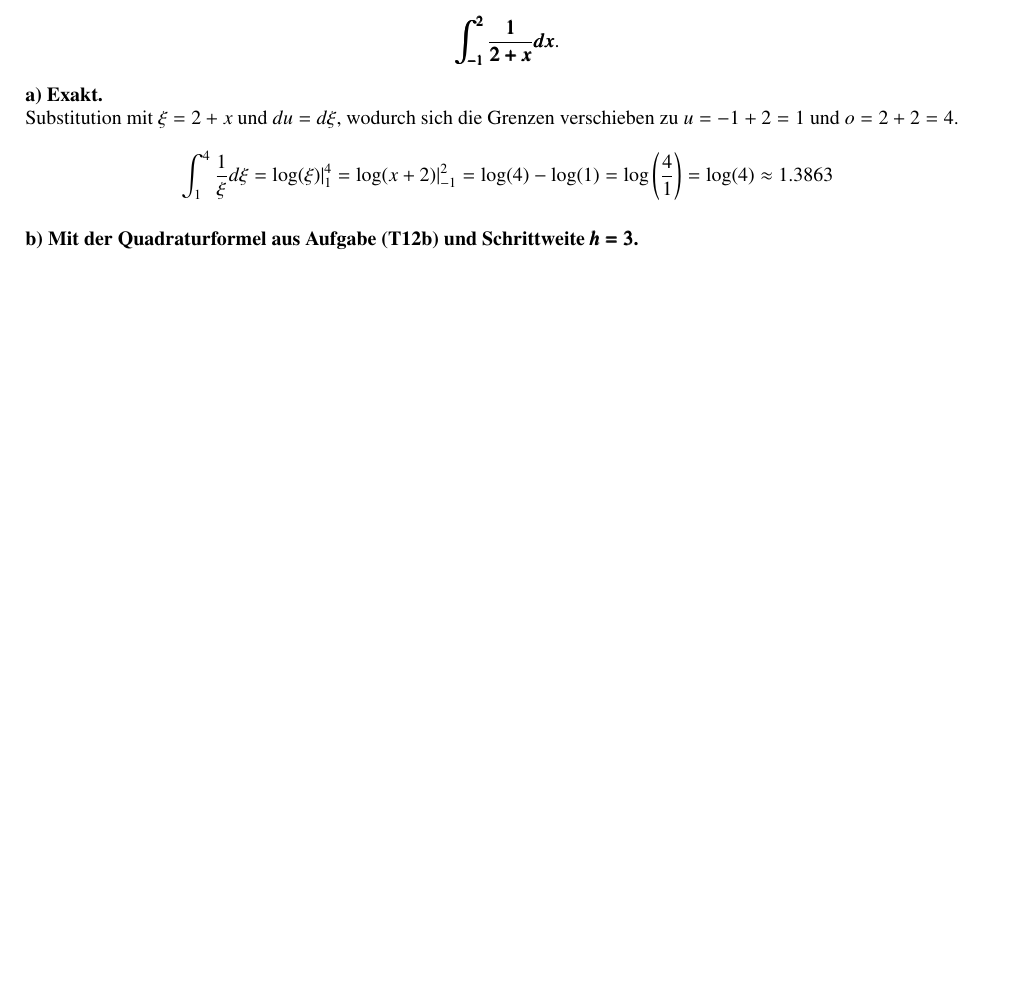
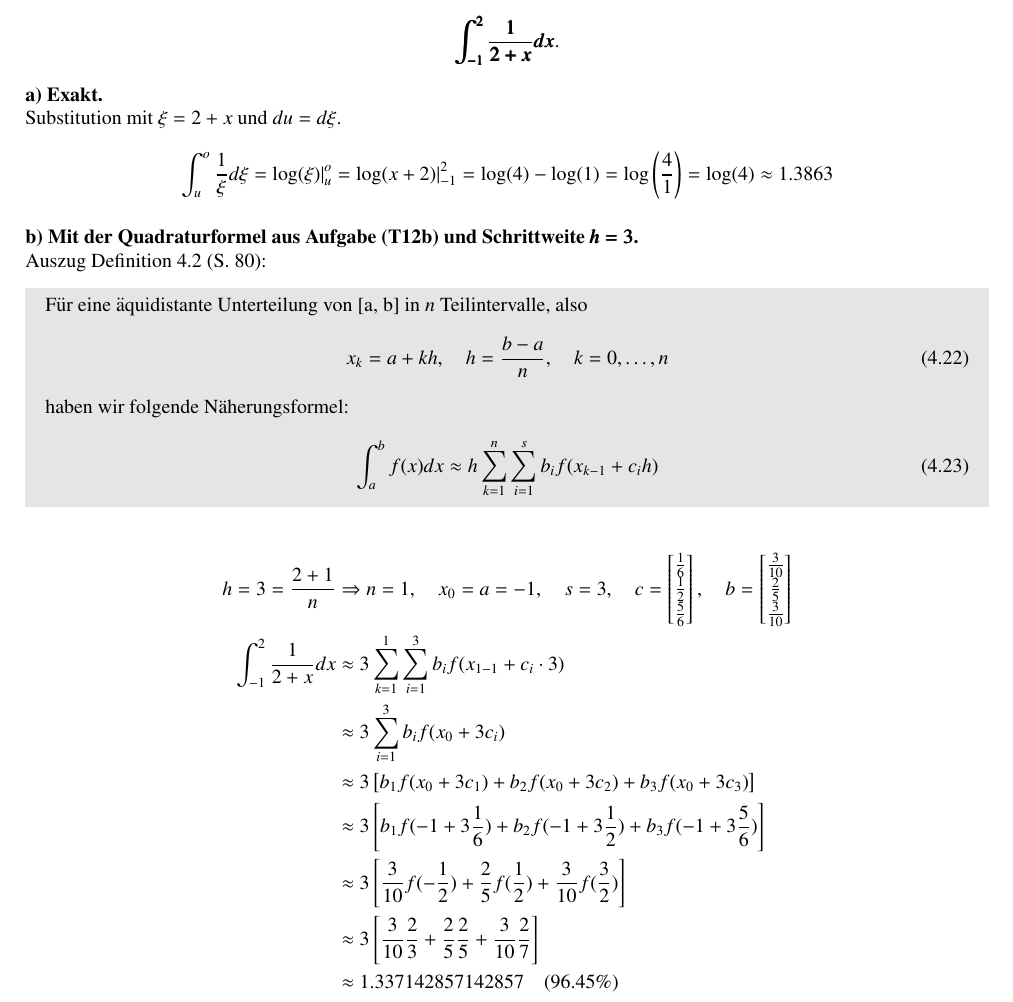
Before and after one commit to Arkonos/NM_Theorie_1718, a LaTeX document (UE/UE7/Theorie_UE7.tex): part of page 2 of 2 before the commit and part of page 2 of 3 after it, cut so that both start at the same text, the shorter picture padded with empty space. Compiled offline with pdfLaTeX.

Commit message:
completing T13

```diff
--- a/UE/UE7/Theorie_UE7.tex
+++ b/UE/UE7/Theorie_UE7.tex
@@ -16,6 +16,8 @@
 \geometry{margin= 2cm}
 \usepackage[makeroom]{cancel}
 \usepackage{multirow}
+\usepackage{mdframed}
+\usepackage{listings}
 \setlength\parindent{0pt}
 
 \usepackage{scalerel,stackengine}
@@ -67,12 +69,42 @@
             \pmb{\int_{-1}^{2}\frac{1}{2+x}dx}.
         \end{align*}
         a) Exakt.}\\
-        Substitution mit $\xi=2+x$ und $du=d\xi$, wodurch sich die Grenzen verschieben zu $u=-1+2=1$ und $o=2+2=4$.
+        Substitution mit $\xi=2+x$ und $du=d\xi$.
         \begin{align*}
-            \int_{1}^{4}\frac{1}{\xi}d\xi = \text{log}(\xi)\arrowvert^4_1 = \text{log}(x+2)\arrowvert^2_{-1} = \text{log}(4)-\text{log}(1) = \text{log}\left(\frac{4}{1}\right)=\text{log}(4)\approx1.3863
+            \int_{u}^{o}\frac{1}{\xi}d\xi = \text{log}(\xi)\arrowvert^o_u = \text{log}(x+2)\arrowvert^2_{-1} = \text{log}(4)-\text{log}(1) = \text{log}\left(\frac{4}{1}\right)=\text{log}(4)\approx1.3863
         \end{align*}
 
         \textbf{%
         b) Mit der Quadraturformel aus Aufgabe (T12b) und Schrittweite $\pmb{h=3}$.
         }\\
+	    Auszug Definition 4.2 (S. 80):
+	    \begin{mdframed}[linewidth=0pt,backgroundcolor=gray!20]
+	    Für eine äquidistante Unterteilung von [a, b] in $n$ Teilintervalle, also
+	    \begin{align}\tag{4.22}
+		    x_k = a + k h,\quad h = \frac{b-a}{n} ,\quad k=0,\dots,n
+	    \end{align}
+	    haben wir folgende Näherungsformel:
+		\begin{align}\tag{4.23}
+			\int_{a}^{b}f(x)dx \approx h\sum_{k=1}^{n}\sum_{i=1}^{s}b_if(x_{k-1}+c_ih)
+		\end{align}
+	\end{mdframed}
+	    \begin{align*}
+		    h=3=\frac{2+1}{n} &\Rightarrow n=1, \quad x_0=a=-1 ,\quad s=3, \quad
+		    c = \begin{bmatrix}
+			    \frac{1}{6} \\
+			    \frac{1}{2} \\
+			    \frac{5}{6}
+		    \end{bmatrix}, \quad  b= \begin{bmatrix}
+		    	\frac{3}{10} \\
+		    	\frac{2}{5}  \\
+		    	\frac{3}{10}
+		    \end{bmatrix} \\
+		\int_{-1}^{2}\frac{1}{2+x}dx &\approx 3\sum_{k=1}^{1}\sum_{i=1}^{3}b_if(x_{1-1}+c_i\cdot3) \\
+	    &\approx 3\sum_{i=1}^{3}b_if(x_{0}+3c_i) \\
+	    &\approx 3\left[b_1f(x_{0}+3c_1)+b_2f(x_{0}+3c_2)+b_3f(x_{0}+3c_3) \right] \\
+	    &\approx 3\left[b_1f(-1+3\frac{1}{6})+b_2f(-1+3\frac{1}{2})+b_3f(-1+3\frac{5}{6})\right]  \\
+	    &\approx 3\left[\frac{3}{10}f(-\frac{1}{2})+\frac{2}{5}f(\frac{1}{2})+\frac{3}{10}f(\frac{3}{2})\right]  \\
+	    &\approx 3\left[\frac{3}{10}\frac{2}{3}+\frac{2}{5}\frac{2}{5}+\frac{3}{10}\frac{2}{7}\right]  \\
+	    &\approx 1.337142857142857 \quad (96.45\%)
+	    \end{align*}
 
```
Also changed, not shown: UE/UE7/T13.eps (added), UE/UE7/Theorie_UE7.pdf, UE/UE7/Theorie_UE7.tex (38 more changed lines).
